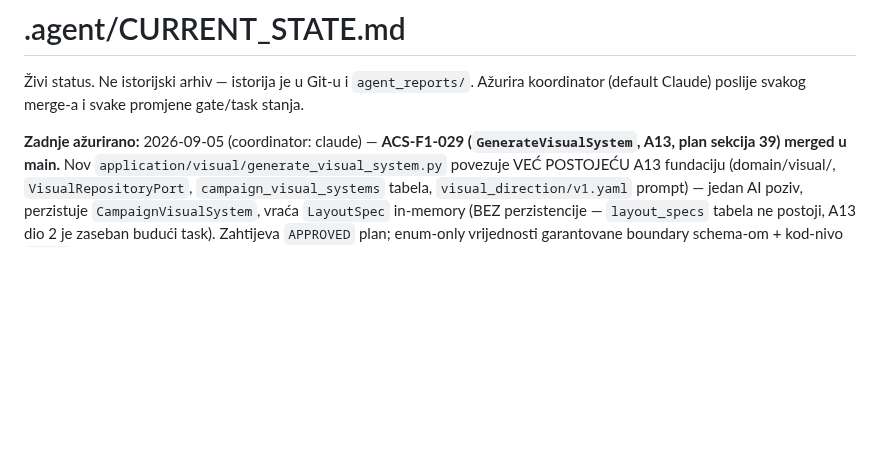
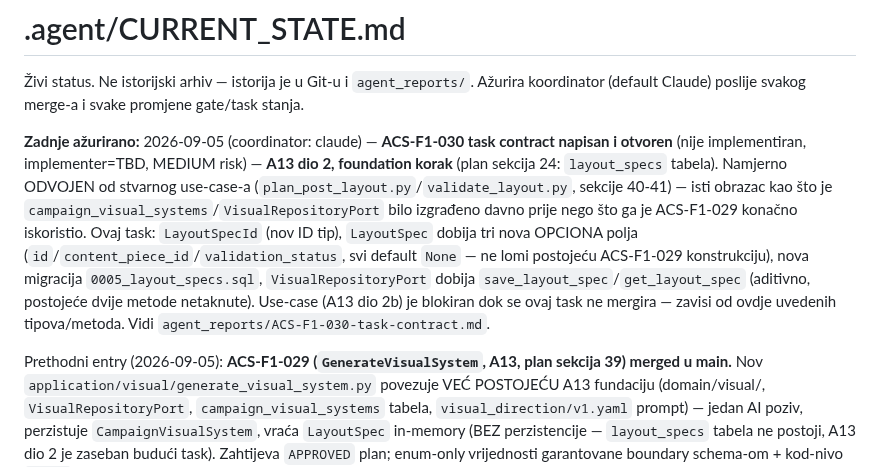
Before and after one commit to Rade69/AI-Campaing-Studio, a Markdown page: .agent/CURRENT_STATE.md, the part around the change. Drawn GitHub-style; blank space fills up the shorter version.

```diff
--- a/.agent/CURRENT_STATE.md
+++ b/.agent/CURRENT_STATE.md
@@ -3,7 +3,19 @@
 Živi status. Ne istorijski arhiv — istorija je u Git-u i `agent_reports/`.
 Ažurira koordinator (default Claude) poslije svakog merge-a i svake promjene gate/task stanja.
 
-**Zadnje ažurirano:** 2026-09-05 (coordinator: claude) — **ACS-F1-029 (`GenerateVisualSystem`, A13,
+**Zadnje ažurirano:** 2026-09-05 (coordinator: claude) — **ACS-F1-030 task contract napisan i
+otvoren** (nije implementiran, implementer=TBD, MEDIUM risk) — **A13 dio 2, foundation korak**
+(plan sekcija 24: `layout_specs` tabela). Namjerno ODVOJEN od stvarnog use-case-a
+(`plan_post_layout.py`/`validate_layout.py`, sekcije 40-41) — isti obrazac kao što je
+`campaign_visual_systems`/`VisualRepositoryPort` bilo izgrađeno davno prije nego što ga je
+ACS-F1-029 konačno iskoristio. Ovaj task: `LayoutSpecId` (nov ID tip), `LayoutSpec` dobija tri nova
+OPCIONA polja (`id`/`content_piece_id`/`validation_status`, svi default `None` — ne lomi postojeću
+ACS-F1-029 konstrukciju), nova migracija `0005_layout_specs.sql`, `VisualRepositoryPort` dobija
+`save_layout_spec`/`get_layout_spec` (aditivno, postojeće dvije metode netaknute). Use-case
+(A13 dio 2b) je blokiran dok se ovaj task ne mergira — zavisi od ovdje uvedenih tipova/metoda. Vidi
+`agent_reports/ACS-F1-030-task-contract.md`.
+
+Prethodni entry (2026-09-05): **ACS-F1-029 (`GenerateVisualSystem`, A13,
 plan sekcija 39) merged u main.** Nov `application/visual/generate_visual_system.py` povezuje
 VEĆ POSTOJEĆU A13 fundaciju (domain/visual/, `VisualRepositoryPort`, `campaign_visual_systems`
 tabela, `visual_direction/v1.yaml` prompt) — jedan AI poziv, perzistuje `CampaignVisualSystem`,
```
Also changed, not shown: agent_reports/ACS-F1-030-task-contract.md (added, +245 -0 lines).
